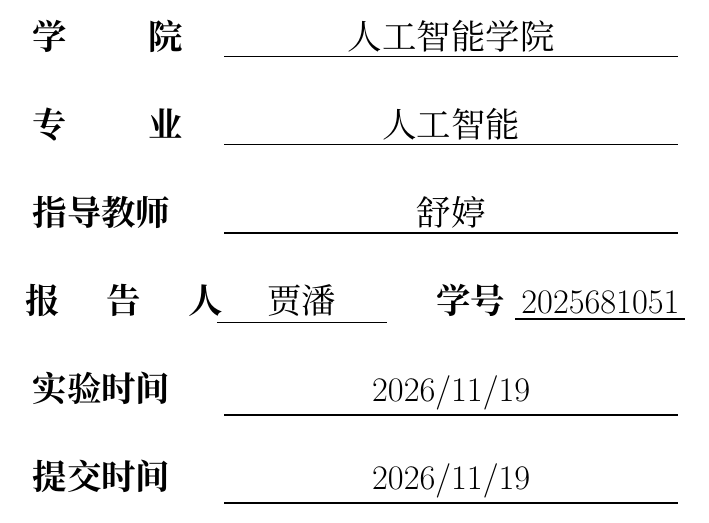
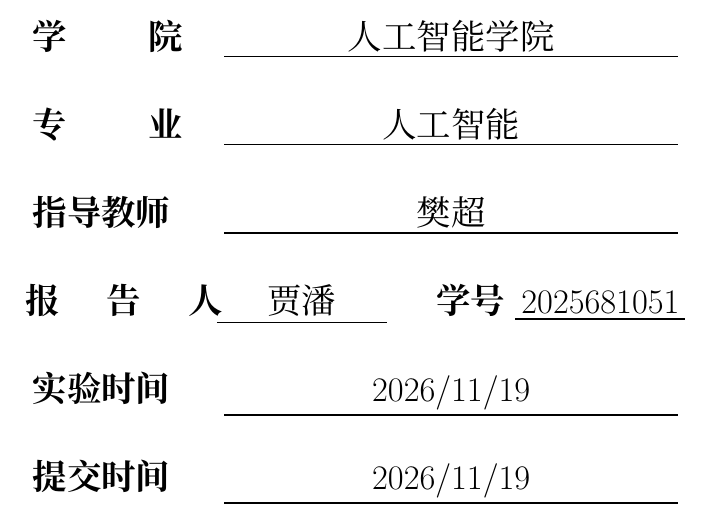
Before and after one commit to jiapanjbd/project1_numpy, a LaTeX document (main.tex): part of page 1 of 7, cut so that both start at the same text. Compiled offline with XeLaTeX.

Commit message:
Add files via upload

```diff
--- a/main.tex
+++ b/main.tex
@@ -96,7 +96,7 @@
 \underline{\makebox[8cm][c]{人工智能}}}\\[0.5cm]
 {\Large
 \noindent\makebox[3.2cm][l]{\textbf{指导教师}}
-\underline{\makebox[8cm][c]{舒婷}}}\\[0.5cm]
+\underline{\makebox[8cm][c]{樊超}}}\\[0.5cm]
 {\Large
 \noindent\makebox[3.2cm][l]{\textbf{报 \quad 告 \quad 人}}
 \underline{\makebox[3cm][c]{贾潘}}
```
